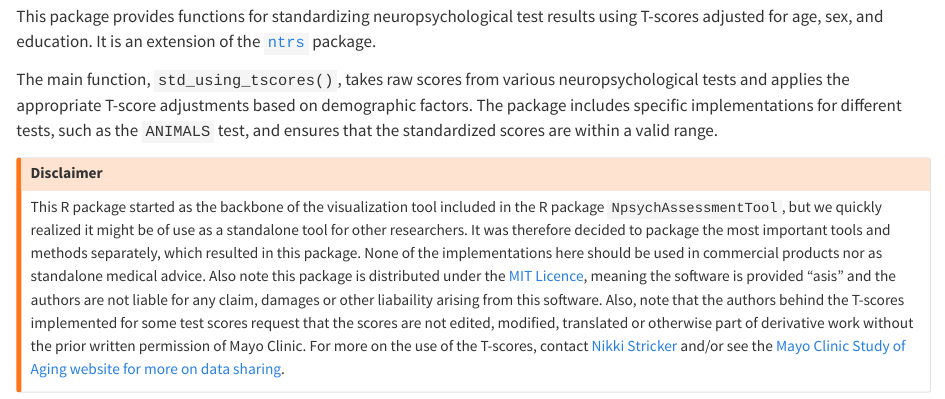
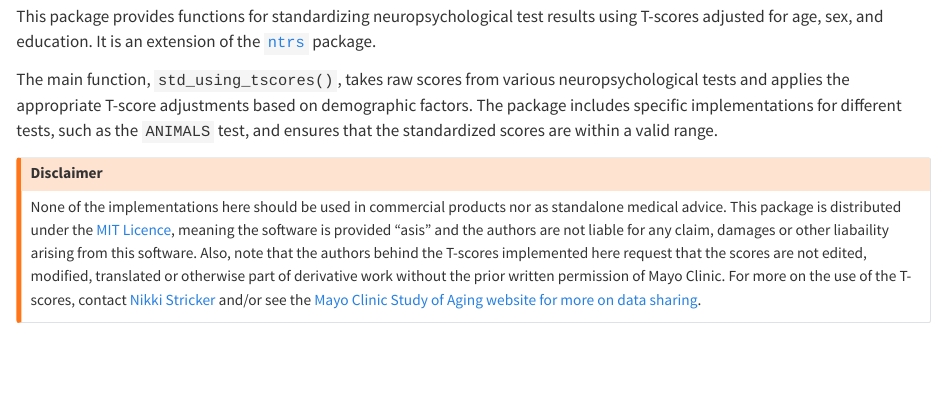
Before and after one commit to rmtrane/ntrsTscores, a Quarto document (README.qmd): the page in a window 1100 px wide, from 120 px down. Rendered offline with R 4.5, knitr and Pandoc in place of Quarto, with nearby package versions; drawn as R Markdown's standard HTML page in place of the format the file asks for; badge pictures from the web are left out.

Commit message:
Updated README

```diff
--- a/README.qmd
+++ b/README.qmd
@@ -17,6 +17,6 @@ The main function, `std_using_tscores()`, takes raw scores from various neuropsy
 
 ## Disclaimer
 
-This R package started as the backbone of the visualization tool included in the R package `NpsychAssessmentTool`, but we quickly realized it might be of use as a standalone tool for other researchers. It was therefore decided to package the most important tools and methods separately, which resulted in this package. None of the implementations here should be used in commercial products nor as standalone medical advice. Also note this package is distributed under the [MIT Licence](./LICENSE.html), meaning the software is provided "asis" and the authors are not liable for any claim, damages or other liabaility arising from this software. Also, note that the authors behind the T-scores implemented for some test scores request that the scores are not edited, modified, translated or otherwise part of derivative work without the prior written permission of Mayo Clinic. For more on the use of the T-scores, contact [Nikki Stricker](mailto:Stricker.Nikki@mayo.edu) and/or see the [Mayo Clinic Study of Aging website for more on data sharing](https://www.mayo.edu/research/centers-programs/alzheimers-disease-research-center/research-activities/mayo-clinic-study-aging/for-researchers/data-sharing-resources).
+None of the implementations here should be used in commercial products nor as standalone medical advice. This package is distributed under the [MIT Licence](./LICENSE.html), meaning the software is provided "asis" and the authors are not liable for any claim, damages or other liabaility arising from this software. Also, note that the authors behind the T-scores implemented here request that the scores are not edited, modified, translated or otherwise part of derivative work without the prior written permission of Mayo Clinic. For more on the use of the T-scores, contact [Nikki Stricker](mailto:Stricker.Nikki@mayo.edu) and/or see the [Mayo Clinic Study of Aging website for more on data sharing](https://www.mayo.edu/research/centers-programs/alzheimers-disease-research-center/research-activities/mayo-clinic-study-aging/for-researchers/data-sharing-resources).
 
 :::
```
